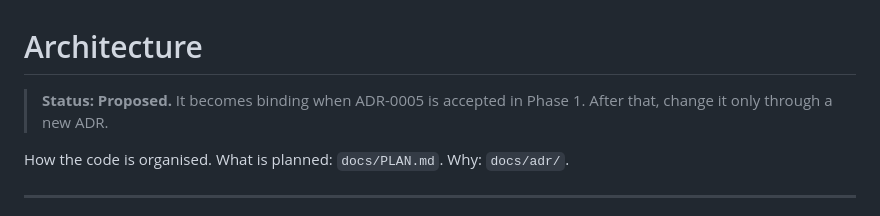
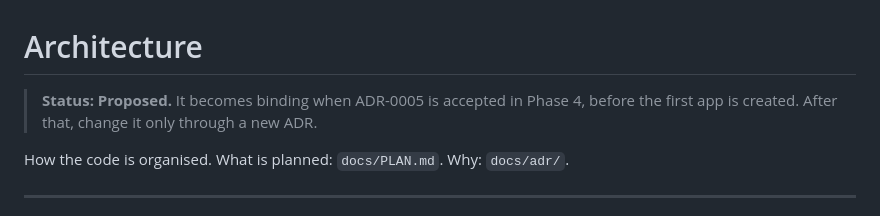
Before and after one commit to Irshaduu/workshopos, a Markdown page: docs/ARCHITECTURE.md, the part around the change. Rendered like a GitHub page.

Commit message:
docs: accept the architecture in Phase 4, as the plan says
The architecture doc said Phase 1 and the plan said Phase 4. Phase 4 is
right: the layers matter when the first app is created.

```diff
--- a/docs/ARCHITECTURE.md
+++ b/docs/ARCHITECTURE.md
@@ -1,7 +1,8 @@
 # Architecture
 
 > **Status: Proposed.** It becomes binding when ADR-0005 is accepted in
-> Phase 1. After that, change it only through a new ADR.
+> Phase 4, before the first app is created. After that, change it only
+> through a new ADR.
 
 How the code is organised. What is planned: `docs/PLAN.md`. Why: `docs/adr/`.
 
```
